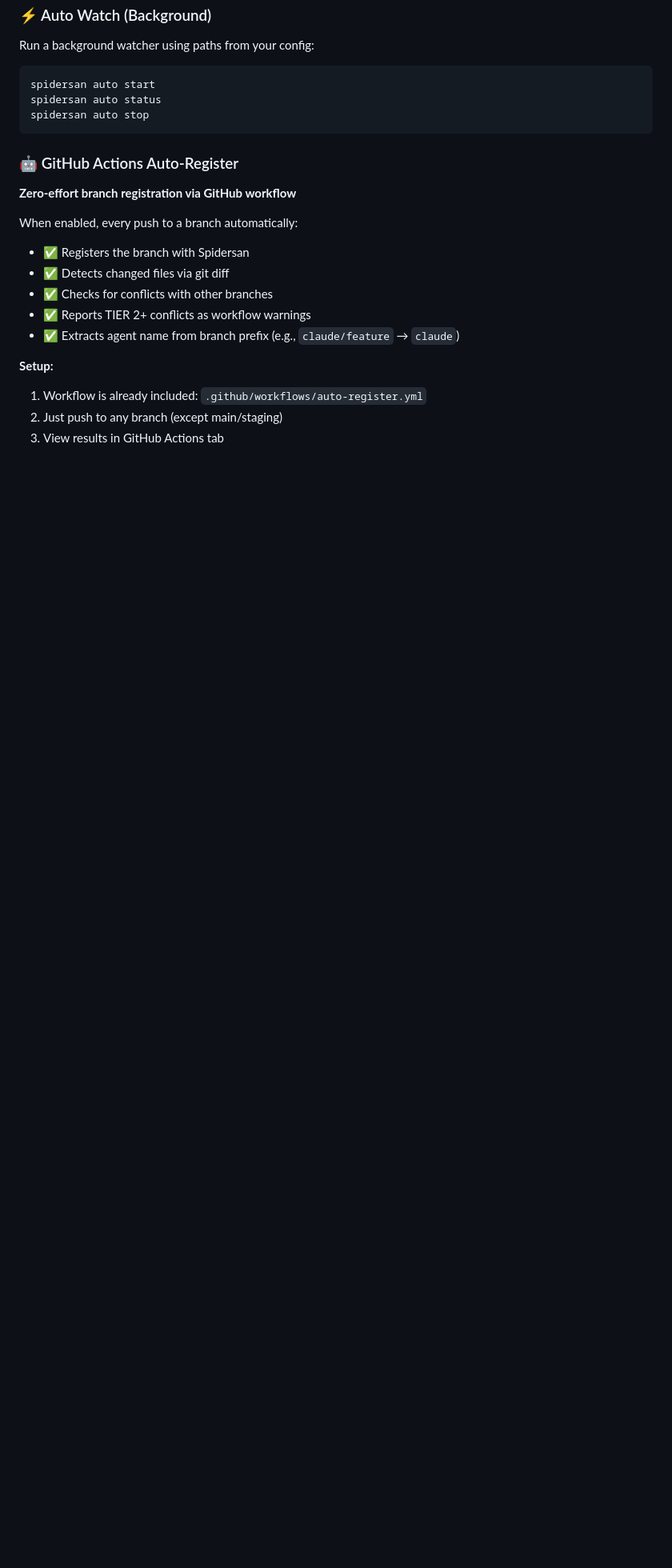
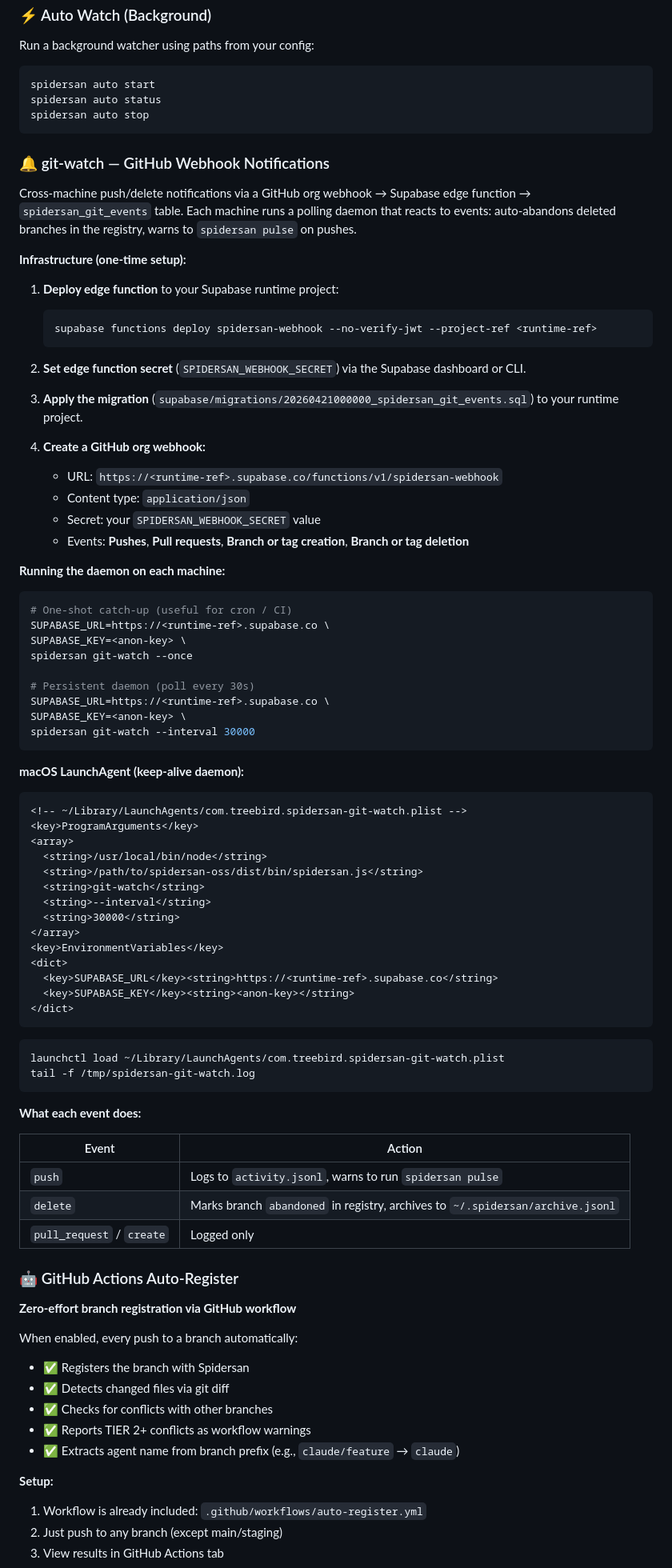
Before and after one commit to treebird7/spidersan-oss, a Markdown page: README.md, the part around the change. Shown at 80% size. GitHub-like rendering; blank space fills up the shorter version.

Commit message:
docs: git-watch setup guide + CHANGELOG update
- README: full git-watch setup section (edge fn deploy, GitHub webhook,
  LaunchAgent plist, event action table)
- CHANGELOG: note anon read RLS policy, LaunchAgent support, org webhook

Co-authored-by: Copilot <223556219+Copilot@users.noreply.github.com>

````diff
--- a/README.md
+++ b/README.md
@@ -256,6 +256,73 @@ spidersan auto status
 spidersan auto stop
 ```
 
+### 🔔 git-watch — GitHub Webhook Notifications
+
+Cross-machine push/delete notifications via a GitHub org webhook → Supabase edge function → `spidersan_git_events` table. Each machine runs a polling daemon that reacts to events: auto-abandons deleted branches in the registry, warns to `spidersan pulse` on pushes.
+
+**Infrastructure (one-time setup):**
+
+1. **Deploy edge function** to your Supabase runtime project:
+   ```bash
+   supabase functions deploy spidersan-webhook --no-verify-jwt --project-ref <runtime-ref>
+   ```
+
+2. **Set edge function secret** (`SPIDERSAN_WEBHOOK_SECRET`) via the Supabase dashboard or CLI.
+
+3. **Apply the migration** (`supabase/migrations/20260421000000_spidersan_git_events.sql`) to your runtime project.
+
+4. **Create a GitHub org webhook:**
+   - URL: `https://<runtime-ref>.supabase.co/functions/v1/spidersan-webhook`
+   - Content type: `application/json`
+   - Secret: your `SPIDERSAN_WEBHOOK_SECRET` value
+   - Events: **Pushes**, **Pull requests**, **Branch or tag creation**, **Branch or tag deletion**
+
+**Running the daemon on each machine:**
+
+```bash
+# One-shot catch-up (useful for cron / CI)
+SUPABASE_URL=https://<runtime-ref>.supabase.co \
+SUPABASE_KEY=<anon-key> \
+spidersan git-watch --once
+
+# Persistent daemon (poll every 30s)
+SUPABASE_URL=https://<runtime-ref>.supabase.co \
+SUPABASE_KEY=<anon-key> \
+spidersan git-watch --interval 30000
+```
+
+**macOS LaunchAgent (keep-alive daemon):**
+
+```xml
+<!-- ~/Library/LaunchAgents/com.treebird.spidersan-git-watch.plist -->
+<key>ProgramArguments</key>
+<array>
+  <string>/usr/local/bin/node</string>
+  <string>/path/to/spidersan-oss/dist/bin/spidersan.js</string>
+  <string>git-watch</string>
+  <string>--interval</string>
+  <string>30000</string>
+</array>
+<key>EnvironmentVariables</key>
+<dict>
+  <key>SUPABASE_URL</key><string>https://<runtime-ref>.supabase.co</string>
+  <key>SUPABASE_KEY</key><string><anon-key></string>
+</dict>
+```
+
+```bash
+launchctl load ~/Library/LaunchAgents/com.treebird.spidersan-git-watch.plist
+tail -f /tmp/spidersan-git-watch.log
+```
+
+**What each event does:**
+
+| Event | Action |
+|-------|--------|
+| `push` | Logs to `activity.jsonl`, warns to run `spidersan pulse` |
+| `delete` | Marks branch `abandoned` in registry, archives to `~/.spidersan/archive.jsonl` |
+| `pull_request` / `create` | Logged only |
+
 ### 🤖 GitHub Actions Auto-Register
 
 **Zero-effort branch registration via GitHub workflow**
````
Also changed, not shown: CHANGELOG.md (+3 -1 lines).
